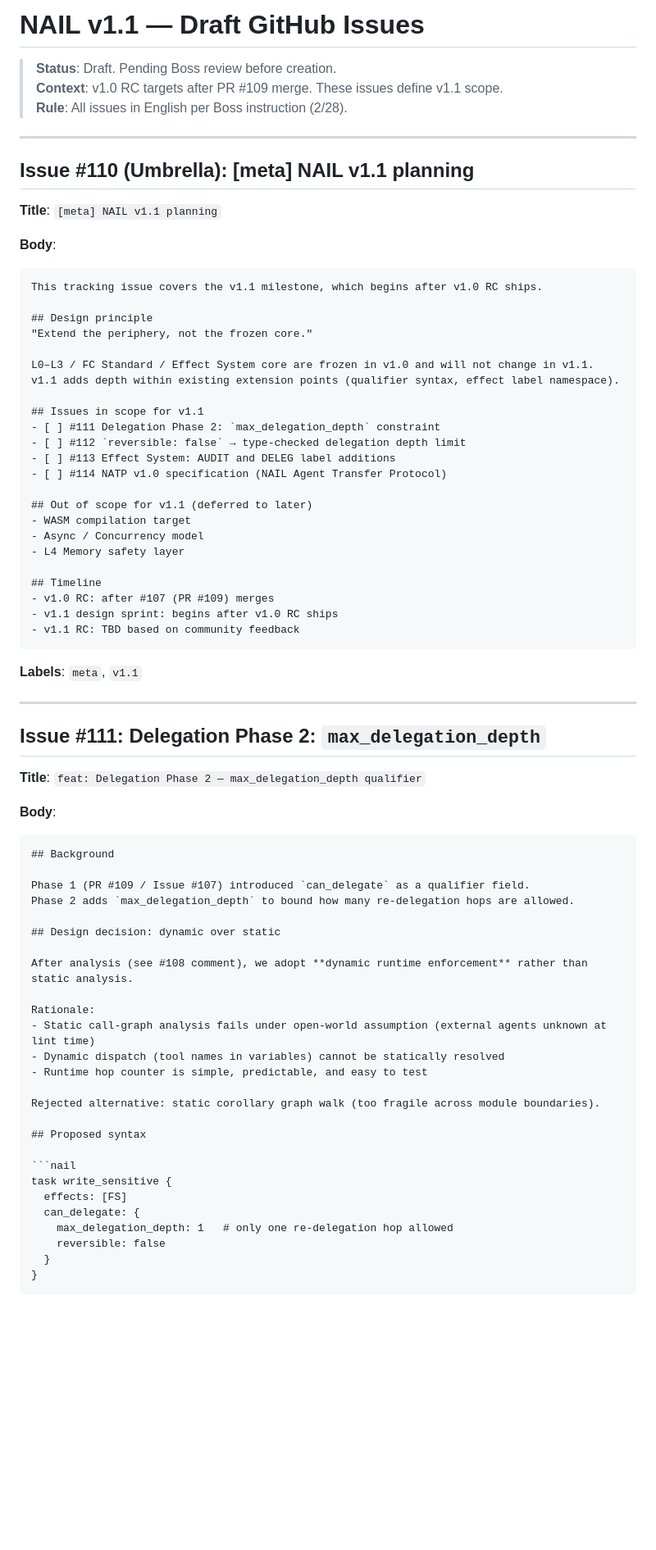
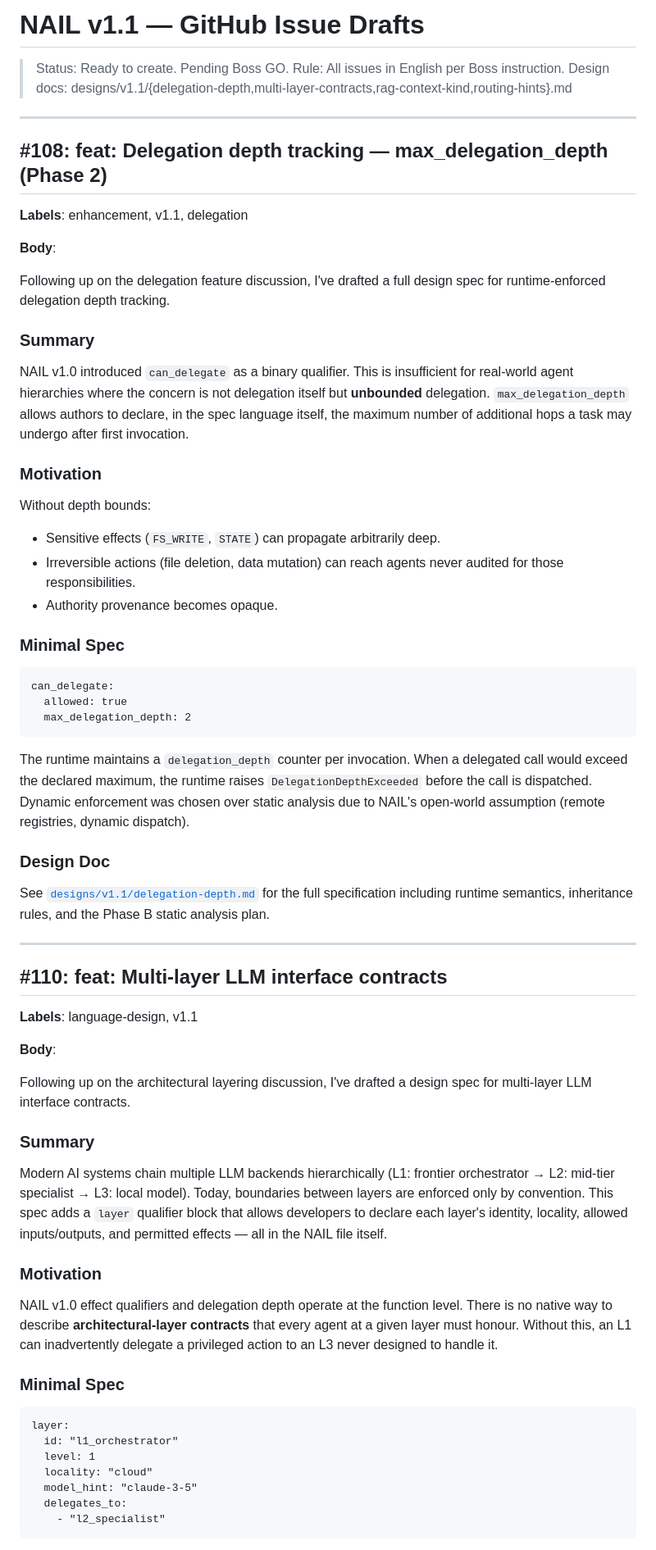
Before and after one commit to watari-ai/nail, a Markdown page: designs/v1.1/issues-draft.md, the part around one of its changes. Shown at 82% size. Rendered like a GitHub page; blank space fills up the shorter version.

Commit message:
design: update v1.1 issue drafts to match current spec docs

````diff
--- a/designs/v1.1/issues-draft.md
+++ b/designs/v1.1/issues-draft.md
@@ -1,77 +1,71 @@
-# NAIL v1.1 — Draft GitHub Issues
+# NAIL v1.1 — GitHub Issue Drafts
 
-> **Status**: Draft. Pending Boss review before creation.
-> **Context**: v1.0 RC targets after PR #109 merge. These issues define v1.1 scope.
-> **Rule**: All issues in English per Boss instruction (2/28).
+> Status: Ready to create. Pending Boss GO.
+> Rule: All issues in English per Boss instruction.
+> Design docs: designs/v1.1/{delegation-depth,multi-layer-contracts,rag-context-kind,routing-hints}.md
 
 ---
 
-## Issue #110 (Umbrella): [meta] NAIL v1.1 planning
+## #108: feat: Delegation depth tracking — max_delegation_depth (Phase 2)
 
-**Title**: `[meta] NAIL v1.1 planning`
+**Labels**: enhancement, v1.1, delegation
 
 **Body**:
-```
-This tracking issue covers the v1.1 milestone, which begins after v1.0 RC ships.
 
-## Design principle
-"Extend the periphery, not the frozen core."
+Following up on the delegation feature discussion, I've drafted a full design spec for runtime-enforced delegation depth tracking.
 
-L0–L3 / FC Standard / Effect System core are frozen in v1.0 and will not change in v1.1.
-v1.1 adds depth within existing extension points (qualifier syntax, effect label namespace).
+### Summary
 
-## Issues in scope for v1.1
-- [ ] #111 Delegation Phase 2: `max_delegation_depth` constraint
-- [ ] #112 `reversible: false` → type-checked delegation depth limit
-- [ ] #113 Effect System: AUDIT and DELEG label additions
-- [ ] #114 NATP v1.0 specification (NAIL Agent Transfer Protocol)
+NAIL v1.0 introduced `can_delegate` as a binary qualifier. This is insufficient for real-world agent hierarchies where the concern is not delegation itself but **unbounded** delegation. `max_delegation_depth` allows authors to declare, in the spec language itself, the maximum number of additional hops a task may undergo after first invocation.
 
-## Out of scope for v1.1 (deferred to later)
-- WASM compilation target
-- Async / Concurrency model
-- L4 Memory safety layer
+### Motivation
 
-## Timeline
-- v1.0 RC: after #107 (PR #109) merges
-- v1.1 design sprint: begins after v1.0 RC ships
-- v1.1 RC: TBD based on community feedback
+Without depth bounds:
+- Sensitive effects (`FS_WRITE`, `STATE`) can propagate arbitrarily deep.
+- Irreversible actions (file deletion, data mutation) can reach agents never audited for those responsibilities.
+- Authority provenance becomes opaque.
+
+### Minimal Spec
+
+```nail
+can_delegate:
+  allowed: true
+  max_delegation_depth: 2
 ```
 
-**Labels**: `meta`, `v1.1`
+The runtime maintains a `delegation_depth` counter per invocation. When a delegated call would exceed the declared maximum, the runtime raises `DelegationDepthExceeded` before the call is dispatched. Dynamic enforcement was chosen over static analysis due to NAIL's open-world assumption (remote registries, dynamic dispatch).
+
+### Design Doc
+
+See [`designs/v1.1/delegation-depth.md`](designs/v1.1/delegation-depth.md) for the full specification including runtime semantics, inheritance rules, and the Phase B static analysis plan.
 
 ---
 
-## Issue #111: Delegation Phase 2: `max_delegation_depth`
+## #110: feat: Multi-layer LLM interface contracts
 
-**Title**: `feat: Delegation Phase 2 — max_delegation_depth qualifier`
+**Labels**: language-design, v1.1
 
 **Body**:
-```
-## Background
 
-Phase 1 (PR #109 / Issue #107) introduced `can_delegate` as a qualifier field.
-Phase 2 adds `max_delegation_depth` to bound how many re-delegation hops are allowed.
+Following up on the architectural layering discussion, I've drafted a design spec for multi-layer LLM interface contracts.
 
-## Design decision: dynamic over static
+### Summary
 
-After analysis (see #108 comment), we adopt **dynamic runtime enforcement** rather than static analysis.
+Modern AI systems chain multiple LLM backends hierarchically (L1: frontier orchestrator → L2: mid-tier specialist → L3: local model). Today, boundaries between layers are enforced only by convention. This spec adds a `layer` qualifier block that allows developers to declare each layer's identity, locality, allowed inputs/outputs, and permitted effects — all in the NAIL file itself.
 
-Rationale:
-- Static call-graph analysis fails under open-world assumption (external agents unknown at lint time)
-- Dynamic dispatch (tool names in variables) cannot be statically resolved
-- Runtime hop counter is simple, predictable, and easy to test
+### Motivation
 
-Rejected alternative: static corollary graph walk (too fragile across module boundaries).
+NAIL v1.0 effect qualifiers and delegation depth operate at the function level. There is no native way to describe **architectural-layer contracts** that every agent at a given layer must honour. Without this, an L1 can inadvertently delegate a privileged action to an L3 never designed to handle it.
 
-## Proposed syntax
+### Minimal Spec
 
 ```nail
-task write_sensitive {
-  effects: [FS]
-  can_delegate: {
-    max_delegation_depth: 1   # only one re-delegation hop allowed
-    reversible: false
-  }
-}
+layer:
+  id: "l1_orchestrator"
+  level: 1
+  locality: "cloud"
+  model_hint: "claude-3-5"
+  delegates_to:
+    - "l2_specialist"
 ```
 
````
Also changed, not shown: other parts of designs/v1.1/issues-draft.md (+53 -162 lines).
